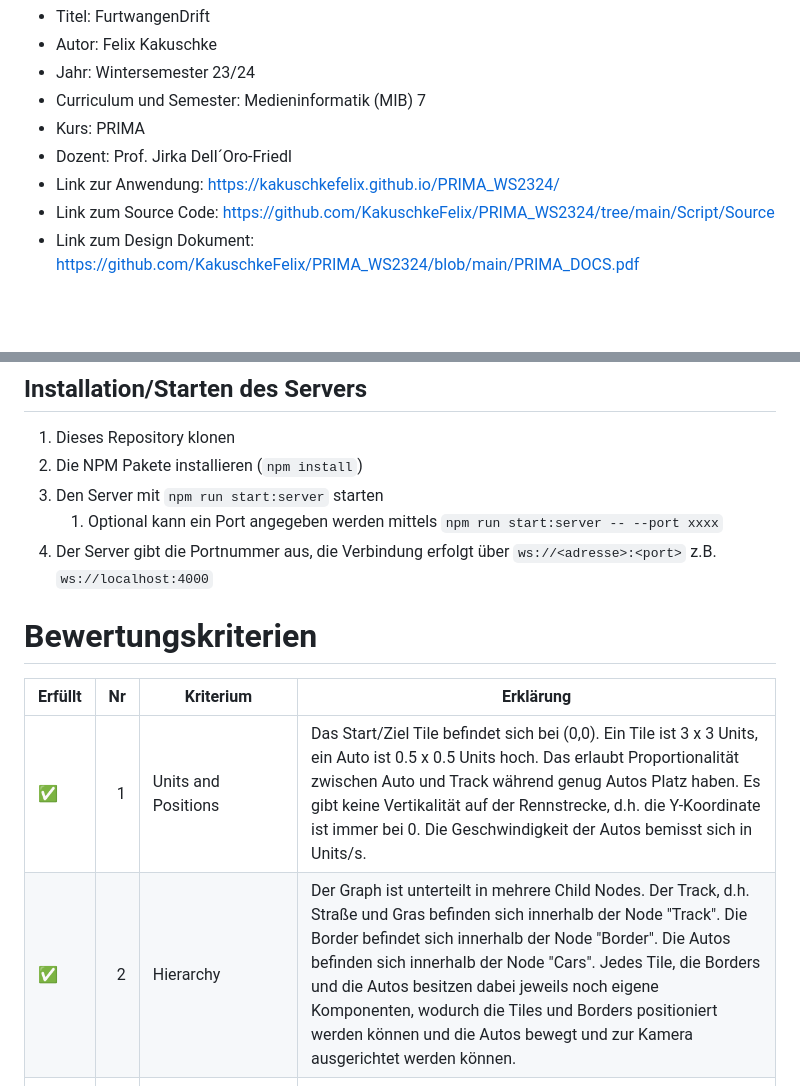
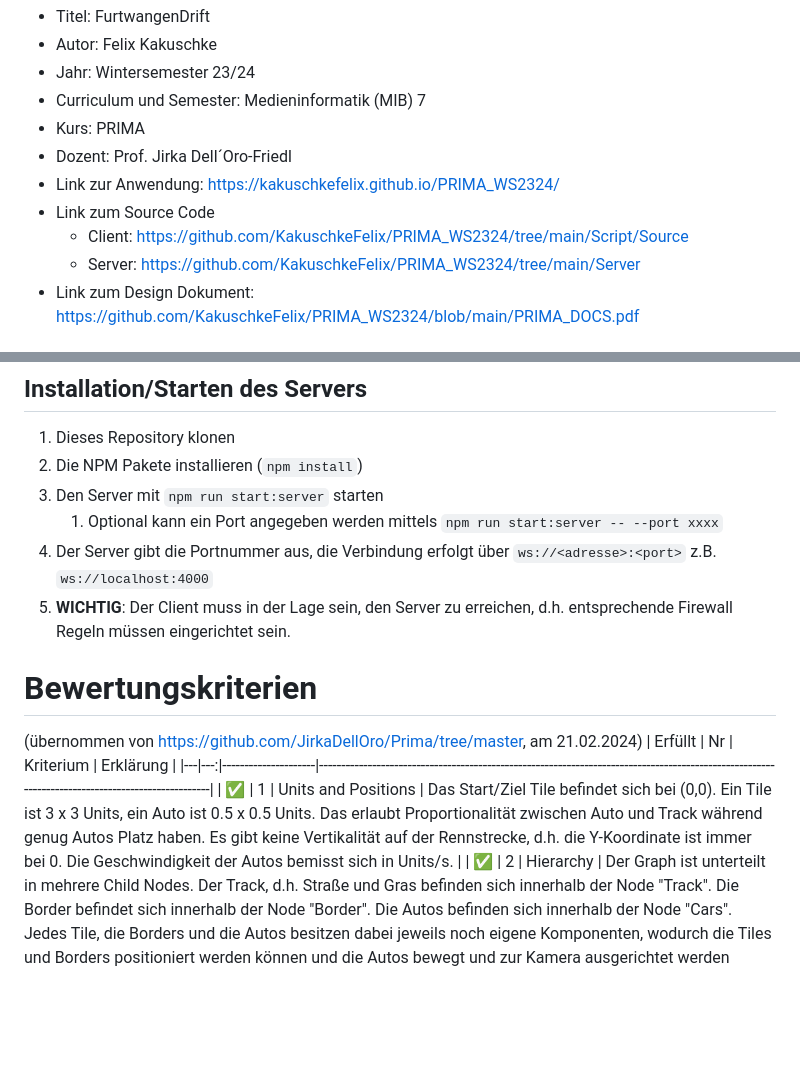
Before and after one commit to KakuschkeFelix/PRIMA_WS2324, a Markdown page: README.md, 2 parts joined by grey strips. GitHub-like rendering; blank space fills up the shorter version.

```diff
--- a/README.md
+++ b/README.md
@@ -7,7 +7,9 @@
 - Kurs: PRIMA
 - Dozent: Prof. Jirka Dell´Oro-Friedl
 - Link zur Anwendung: https://kakuschkefelix.github.io/PRIMA_WS2324/
-- Link zum Source Code: https://github.com/KakuschkeFelix/PRIMA_WS2324/tree/main/Script/Source
+- Link zum Source Code
+  - Client: https://github.com/KakuschkeFelix/PRIMA_WS2324/tree/main/Script/Source
+  - Server: https://github.com/KakuschkeFelix/PRIMA_WS2324/tree/main/Server
 - Link zum Design Dokument: https://github.com/KakuschkeFelix/PRIMA_WS2324/blob/main/PRIMA_DOCS.pdf
 
 # Anleitung
@@ -22,11 +24,13 @@
 3. Den Server mit `npm run start:server` starten
    1. Optional kann ein Port angegeben werden mittels `npm run start:server -- --port xxxx`
 4. Der Server gibt die Portnummer aus, die Verbindung erfolgt über `ws://<adresse>:<port>` z.B. `ws://localhost:4000`
+5. **WICHTIG**: Der Client muss in der Lage sein, den Server zu erreichen, d.h. entsprechende Firewall Regeln müssen eingerichtet sein.
 
 # Bewertungskriterien
+(übernommen von https://github.com/JirkaDellOro/Prima/tree/master, am 21.02.2024)
 | Erfüllt | Nr | Kriterium           | Erklärung                                                                                                                                     |
 |---|---:|---------------------|-------------------------------------------------------------------------------------------------------------------------------------------------|
-| ✅ |  1 | Units and Positions | Das Start/Ziel Tile befindet sich bei (0,0). Ein Tile ist 3 x 3 Units, ein Auto ist 0.5 x 0.5 Units hoch. Das erlaubt Proportionalität zwischen Auto und Track während genug Autos Platz haben. Es gibt keine Vertikalität auf der Rennstrecke, d.h. die Y-Koordinate ist immer bei 0. Die Geschwindigkeit der Autos bemisst sich in Units/s.                                                                |
+| ✅ |  1 | Units and Positions | Das Start/Ziel Tile befindet sich bei (0,0). Ein Tile ist 3 x 3 Units, ein Auto ist 0.5 x 0.5 Units. Das erlaubt Proportionalität zwischen Auto und Track während genug Autos Platz haben. Es gibt keine Vertikalität auf der Rennstrecke, d.h. die Y-Koordinate ist immer bei 0. Die Geschwindigkeit der Autos bemisst sich in Units/s.                                                                |
 | ✅ |  2 | Hierarchy           | Der Graph ist unterteilt in mehrere Child Nodes. Der Track, d.h. Straße und Gras befinden sich innerhalb der Node "Track". Die Border befindet sich innerhalb der Node "Border". Die Autos befinden sich innerhalb der Node "Cars". Jedes Tile, die Borders und die Autos besitzen dabei jeweils noch eigene Komponenten, wodurch die Tiles und Borders positioniert werden können und die Autos bewegt und zur Kamera ausgerichtet werden können.                                                                              |
 | ✅ |  3 | Editor              | Der visuelle Editor wurde genutzt, um die Texturen zu laden sowie das Start/Ziel Tile bei (0,0) zu positionieren. Da der restliche Track sowie die Autos dynamisch definiert und platziert werden, wurde dies nicht im Editor, sondern programmatisch getan.                                                                |
 | ✅ |  4 | Scriptcomponents    | ScriptComponents wurden für das Checkpoint Handling der Autos genutzt, um ihre Position im Graphen zu überprüfen. Ich denke, das dies der bei der Abstraktion hilft, diese Aufgabe jedoch auch ohne ScriptComponents gelöst werden könnte.                                                            |
```
